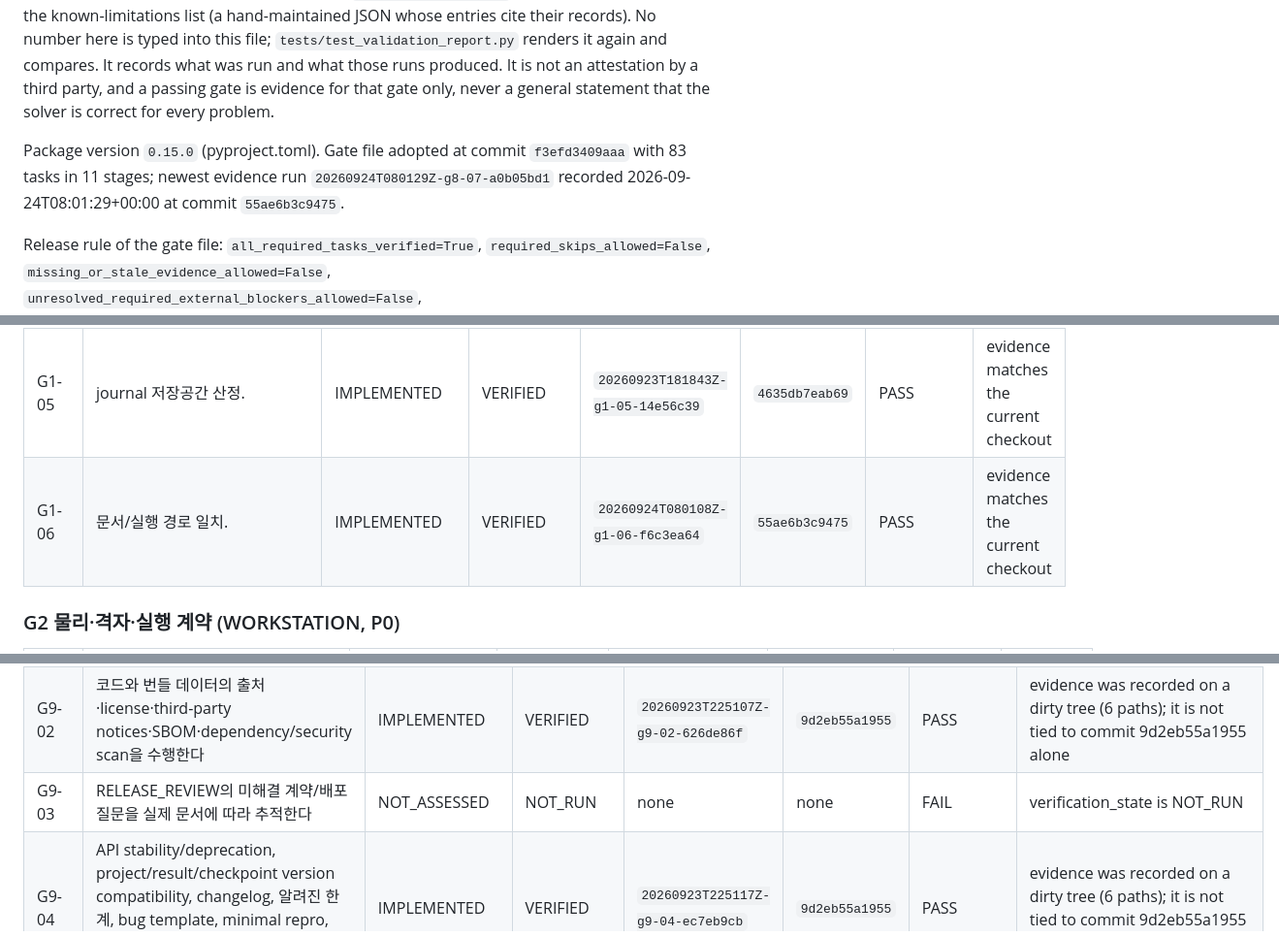
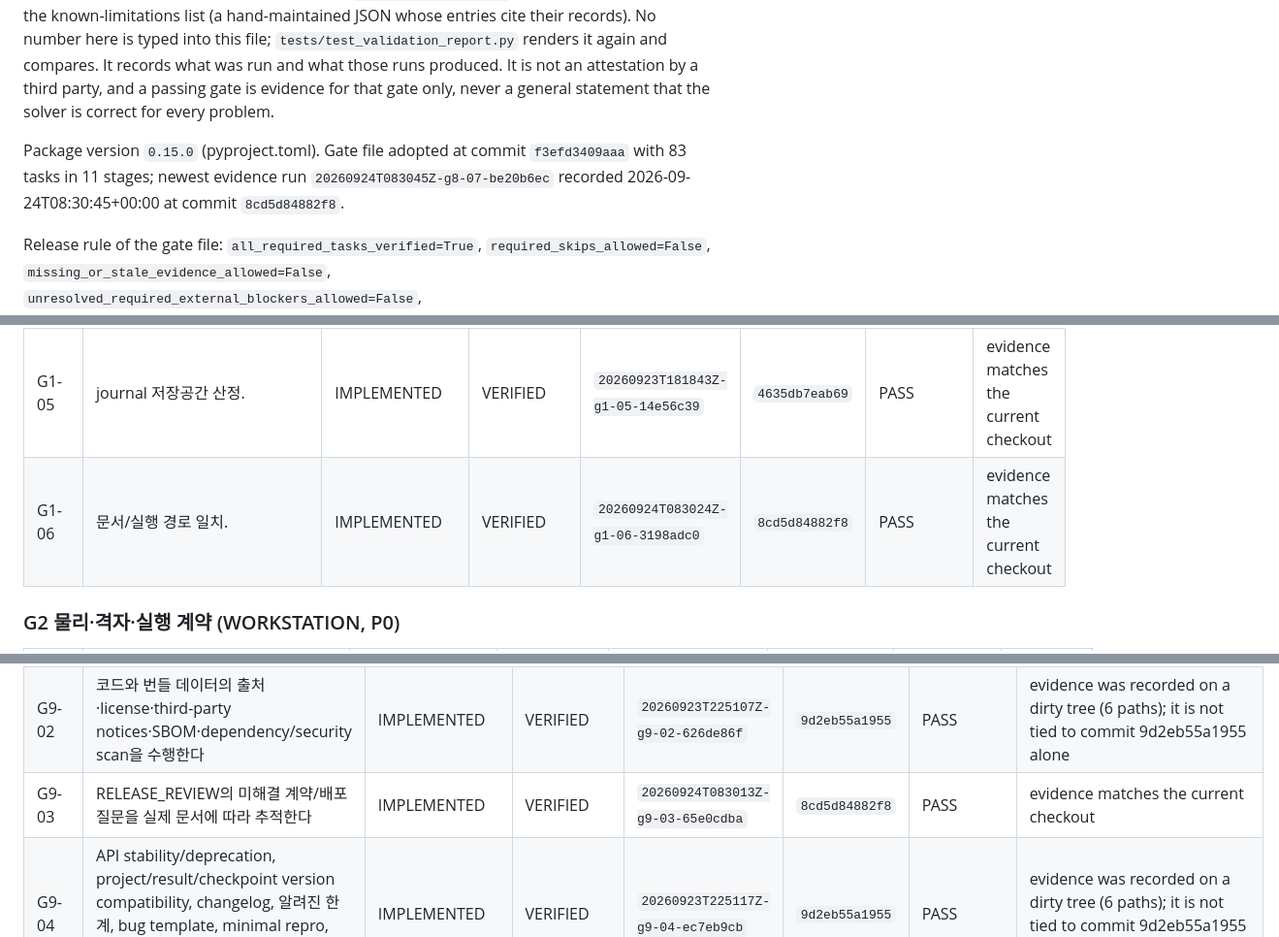
Before and after one commit to EMinsight/TorchFDTD, a Markdown page: docs/VALIDATION_REPORT.md, 3 parts joined by grey strips. Shown at 97% size. Drawn GitHub-style.

```diff
--- a/docs/VALIDATION_REPORT.md
+++ b/docs/VALIDATION_REPORT.md
@@ -2,7 +2,7 @@
 
 Internal validation report of the completion program ([COMPLETION_PROGRAM_KO.md](COMPLETION_PROGRAM_KO.md)), rendered by `scripts/build_validation_report.py` from the machine outputs named in each section: the gate file and its evidence runs, the platform, clean-install, physics, cross-solver and Meep comparison records, the suite policy in `scripts/run_suite.py`, the version strings, and the known-limitations list (a hand-maintained JSON whose entries cite their records). No number here is typed into this file; `tests/test_validation_report.py` renders it again and compares. It records what was run and what those runs produced. It is not an attestation by a third party, and a passing gate is evidence for that gate only, never a general statement that the solver is correct for every problem.
 
-Package version `0.15.0` (pyproject.toml). Gate file adopted at commit `f3efd3409aaa` with 83 tasks in 11 stages; newest evidence run `20260924T080129Z-g8-07-a0b05bd1` recorded 2026-09-24T08:01:29+00:00 at commit `55ae6b3c9475`.
+Package version `0.15.0` (pyproject.toml). Gate file adopted at commit `f3efd3409aaa` with 83 tasks in 11 stages; newest evidence run `20260924T083045Z-g8-07-be20b6ec` recorded 2026-09-24T08:30:45+00:00 at commit `8cd5d84882f8`.
 
 Release rule of the gate file: `all_required_tasks_verified=True`, `required_skips_allowed=False`, `missing_or_stale_evidence_allowed=False`, `unresolved_required_external_blockers_allowed=False`, `unresolved_P0_P1_defects_allowed=False`, `source_and_release_artifact_identity_required=True`, `public_release_separately_authorized=True`, `machine_gate_does_not_replace_independent_review=True`.
 Technical readiness of a release candidate (every required task VERIFIED with evidence that matches the candidate) and authorization of a public release are separate decisions; this report can only inform the first, and the second is not given by any file in this repository.
@@ -39,7 +39,7 @@ One row per task of [validation/completion_gates.json](validation/completion_gat
 | G1-03 | quadrant_intensity_allocation의 FP32 불안정. | IMPLEMENTED | VERIFIED | `20260923T180913Z-g1-03-45424e33` | `4635db7eab69` | PASS | evidence matches the current checkout |
 | G1-04 | restart 코드 호환성 검사 누락. | IMPLEMENTED | VERIFIED | `20260923T181355Z-g1-04-584298f5` | `4635db7eab69` | PASS | evidence matches the current checkout |
 | G1-05 | journal 저장공간 산정. | IMPLEMENTED | VERIFIED | `20260923T181843Z-g1-05-14e56c39` | `4635db7eab69` | PASS | evidence matches the current checkout |
-| G1-06 | 문서/실행 경로 일치. | IMPLEMENTED | VERIFIED | `20260924T080108Z-g1-06-f6c3ea64` | `55ae6b3c9475` | PASS | evidence matches the current checkout |
+| G1-06 | 문서/실행 경로 일치. | IMPLEMENTED | VERIFIED | `20260924T083024Z-g1-06-3198adc0` | `8cd5d84882f8` | PASS | evidence matches the current checkout |
 
 ### G2 물리·격자·실행 계약 (WORKSTATION, P0)
 
@@ -141,7 +141,7 @@ One row per task of [validation/completion_gates.json](validation/completion_gat
 | --- | --- | --- | --- | --- | --- | --- | --- |
 | G9-01 | local server의 loopback 기본값, origin/host 검증, 허용된 파일 경로, 업로드 크기, path traversal, 악성/손상 JSON/NPZ/GDS, 압축 폭탄과 unsafe pickle을 검사한다 | IMPLEMENTED | VERIFIED | `20260923T225017Z-g9-01-37fad064` | `9d2eb55a1955` | PASS | evidence was recorded on a dirty tree (6 paths); it is not tied to commit 9d2eb55a1955 alone |
 | G9-02 | 코드와 번들 데이터의 출처·license·third-party notices·SBOM·dependency/security scan을 수행한다 | IMPLEMENTED | VERIFIED | `20260923T225107Z-g9-02-626de86f` | `9d2eb55a1955` | PASS | evidence was recorded on a dirty tree (6 paths); it is not tied to commit 9d2eb55a1955 alone |
-| G9-03 | RELEASE_REVIEW의 미해결 계약/배포 질문을 실제 문서에 따라 추적한다 | NOT_ASSESSED | NOT_RUN | none | none | FAIL | verification_state is NOT_RUN |
+| G9-03 | RELEASE_REVIEW의 미해결 계약/배포 질문을 실제 문서에 따라 추적한다 | IMPLEMENTED | VERIFIED | `20260924T083013Z-g9-03-65e0cdba` | `8cd5d84882f8` | PASS | evidence matches the current checkout |
 | G9-04 | API stability/deprecation, project/result/checkpoint version compatibility, changelog, 알려진 한계, bug template, minimal repro, numerical bug severity, release rollback/결과 영향 공지를 준비한다. | IMPLEMENTED | VERIFIED | `20260923T225117Z-g9-04-ec7eb9cb` | `9d2eb55a1955` | PASS | evidence was recorded on a dirty tree (6 paths); it is not tied to commit 9d2eb55a1955 alone |
 | G9-05 | 독립 사용자 또는 독립 설치 환경에서 세 대표 workflow를 실행하고, 실제 발견 이슈를 정리한다 | NOT_ASSESSED | NOT_RUN | none | none | FAIL | verification_state is NOT_RUN |
 | G9-06 | 최종 release candidate의 정확한 source tree와 wheel에서 전체 필수 gate를 실행한다 | IN_PROGRESS | VERIFIED | `20260923T235752Z-g9-06-b92d9083` | `3338a4b9a3a9` | PASS | evidence matches the current checkout |
```
Also changed, not shown: other parts of docs/VALIDATION_REPORT.md (+6 -6 lines), docs/RELEASE_SCOPE.md (+3 -3 lines).
